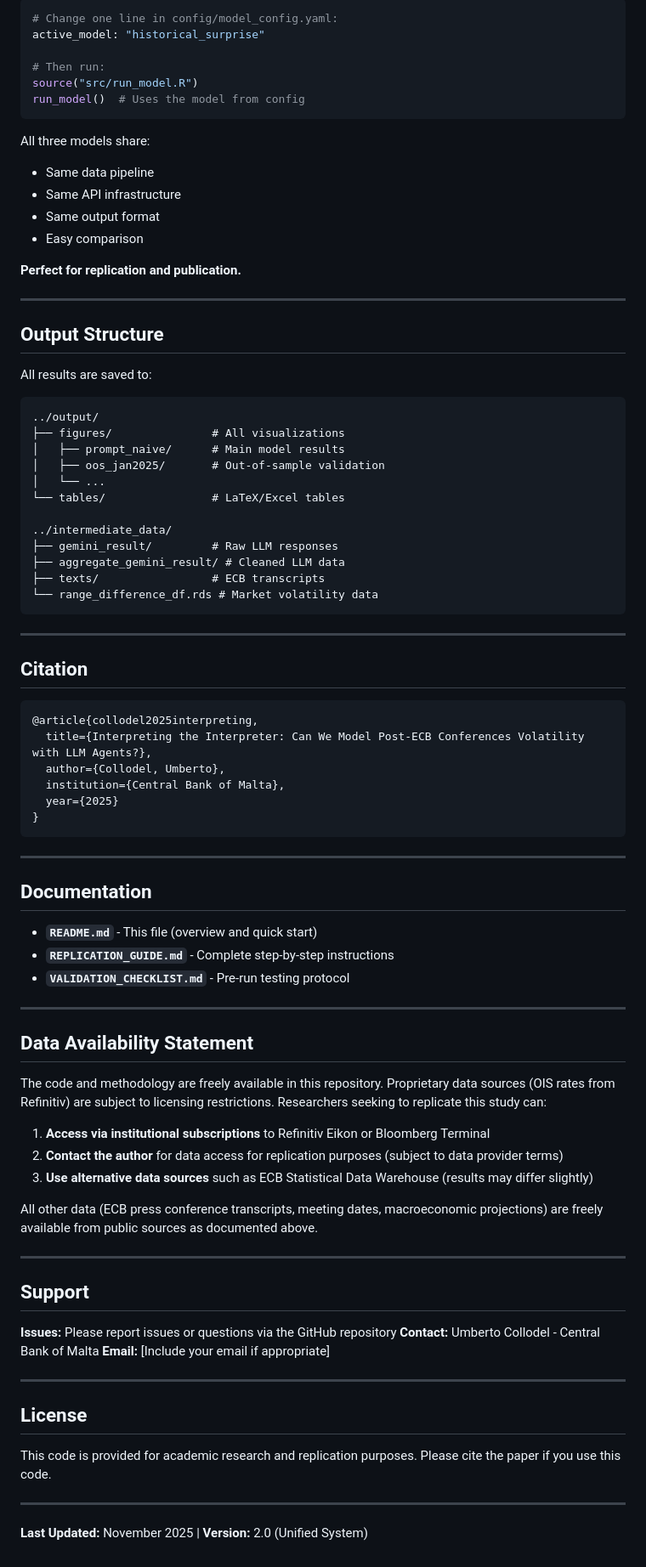
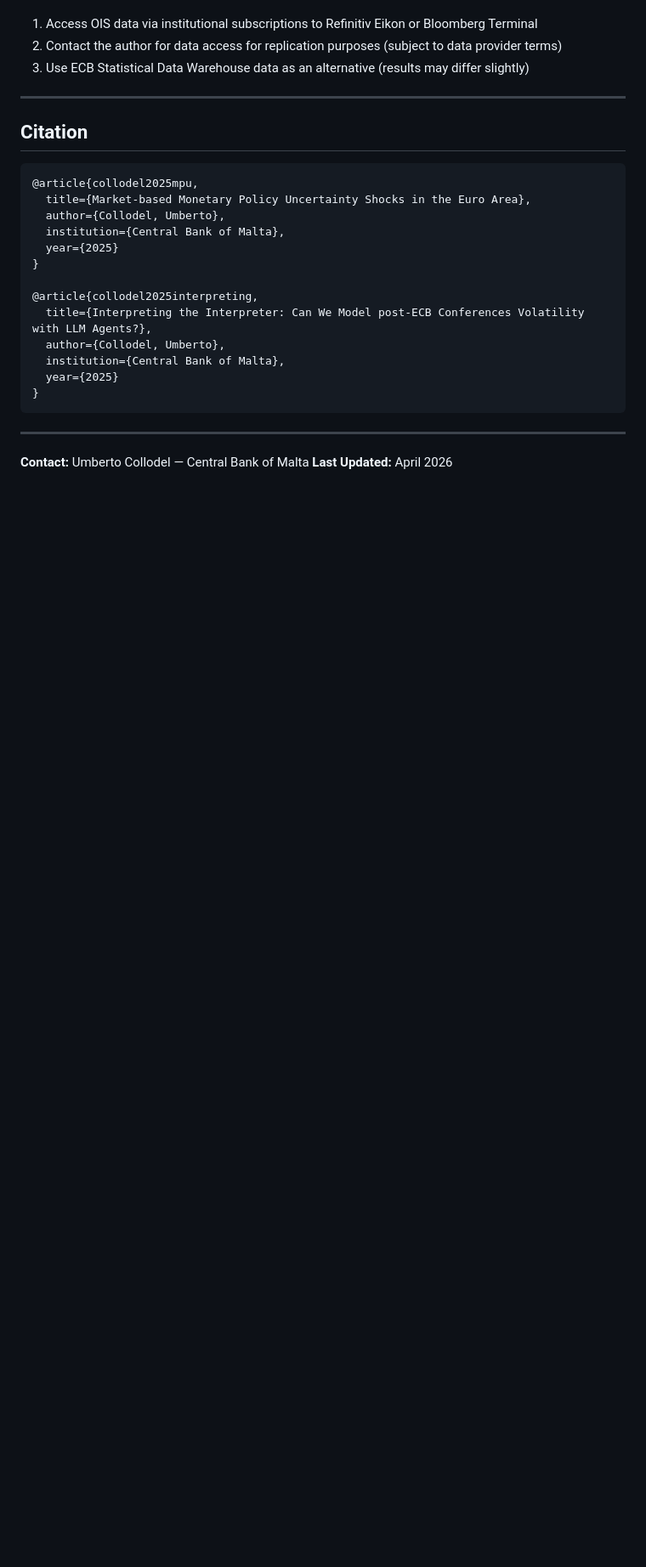
Before and after one commit to umbertocollodel/MPU_Shocks_Euro_Area, a Markdown page: README.md, the part around one of its changes. Shown at 85% size. Drawn GitHub-style; blank space fills up the shorter version.

````diff
--- a/README.md
+++ b/README.md
@@ -388,48 +287,21 @@ If you see warnings about "Segoe UI" font:
-```r
-# Change one line in config/model_config.yaml:
-active_model: "historical_surprise"
-
-# Then run:
-source("src/run_model.R")
-run_model()  # Uses the model from config
-```
-
-All three models share:
-- Same data pipeline
-- Same API infrastructure
-- Same output format
-- Easy comparison
-
-**Perfect for replication and publication.**
-
----
-
-## Output Structure
-
-All results are saved to:
-
-```
-../output/
-├── figures/               # All visualizations
-│   ├── prompt_naive/      # Main model results
-│   ├── oos_jan2025/       # Out-of-sample validation
-│   └── ...
-└── tables/                # LaTeX/Excel tables
-
-../intermediate_data/
-├── gemini_result/         # Raw LLM responses
-├── aggregate_gemini_result/ # Cleaned LLM data
-├── texts/                 # ECB transcripts
-└── range_difference_df.rds # Market volatility data
-```
+1. Access OIS data via institutional subscriptions to Refinitiv Eikon or Bloomberg Terminal
+2. Contact the author for data access for replication purposes (subject to data provider terms)
+3. Use ECB Statistical Data Warehouse data as an alternative (results may differ slightly)
 
 ---
 
 ## Citation
 
 ```bibtex
+@article{collodel2025mpu,
+  title={Market-based Monetary Policy Uncertainty Shocks in the Euro Area},
+  author={Collodel, Umberto},
+  institution={Central Bank of Malta},
+  year={2025}
+}
+
 @article{collodel2025interpreting,
-  title={Interpreting the Interpreter: Can We Model Post-ECB Conferences Volatility with LLM Agents?},
+  title={Interpreting the Interpreter: Can We Model post-ECB Conferences Volatility with LLM Agents?},
   author={Collodel, Umberto},
   institution={Central Bank of Malta},
   year={2025}
@@ -438,38 +310,5 @@ All results are saved to:
 
 ---
 
-## Documentation
-
-- **`README.md`** - This file (overview and quick start)
-- **`REPLICATION_GUIDE.md`** - Complete step-by-step instructions
-- **`VALIDATION_CHECKLIST.md`** - Pre-run testing protocol
-
----
-
-## Data Availability Statement
-
-The code and methodology are freely available in this repository. Proprietary data sources (OIS rates from Refinitiv) are subject to licensing restrictions. Researchers seeking to replicate this study can:
-
-1. **Access via institutional subscriptions** to Refinitiv Eikon or Bloomberg Terminal
-2. **Contact the author** for data access for replication purposes (subject to data provider terms)
-3. **Use alternative data sources** such as ECB Statistical Data Warehouse (results may differ slightly)
-
-All other data (ECB press conference transcripts, meeting dates, macroeconomic projections) are freely available from public sources as documented above.
-
----
-
-## Support
-
-**Issues:** Please report issues or questions via the GitHub repository
-**Contact:** Umberto Collodel - Central Bank of Malta
-**Email:** [Include your email if appropriate]
-
----
-
-## License
-
-This code is provided for academic research and replication purposes. Please cite the paper if you use this code.
-
----
-
-**Last Updated:** November 2025 | **Version:** 2.0 (Unified System)
+**Contact:** Umberto Collodel — Central Bank of Malta
+**Last Updated:** April 2026
````
Also changed, not shown: other parts of README.md (+223 -324 lines).
